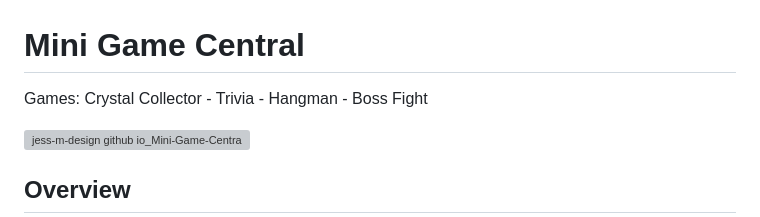
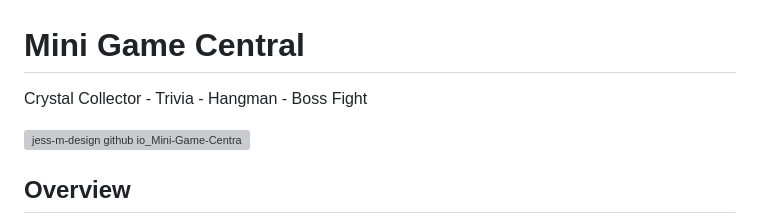
Before and after one commit to Jess-M-Design/Mini-Game-Central, a Markdown page: README.md, the part around the change. Drawn GitHub-style; grey boxes are pictures that could not be loaded.

```diff
--- a/README.md
+++ b/README.md
@@ -1,6 +1,6 @@
 # Mini Game Central
 
-Games: Crystal Collector - Trivia - Hangman - Boss Fight
+Crystal Collector - Trivia - Hangman - Boss Fight
 
 ![jess-m-design github io_Mini-Game-Central_public_index html (2)](https://github.com/user-attachments/assets/3a4825d8-02f6-40d3-88d3-ac29c48c03e2)
 
```
